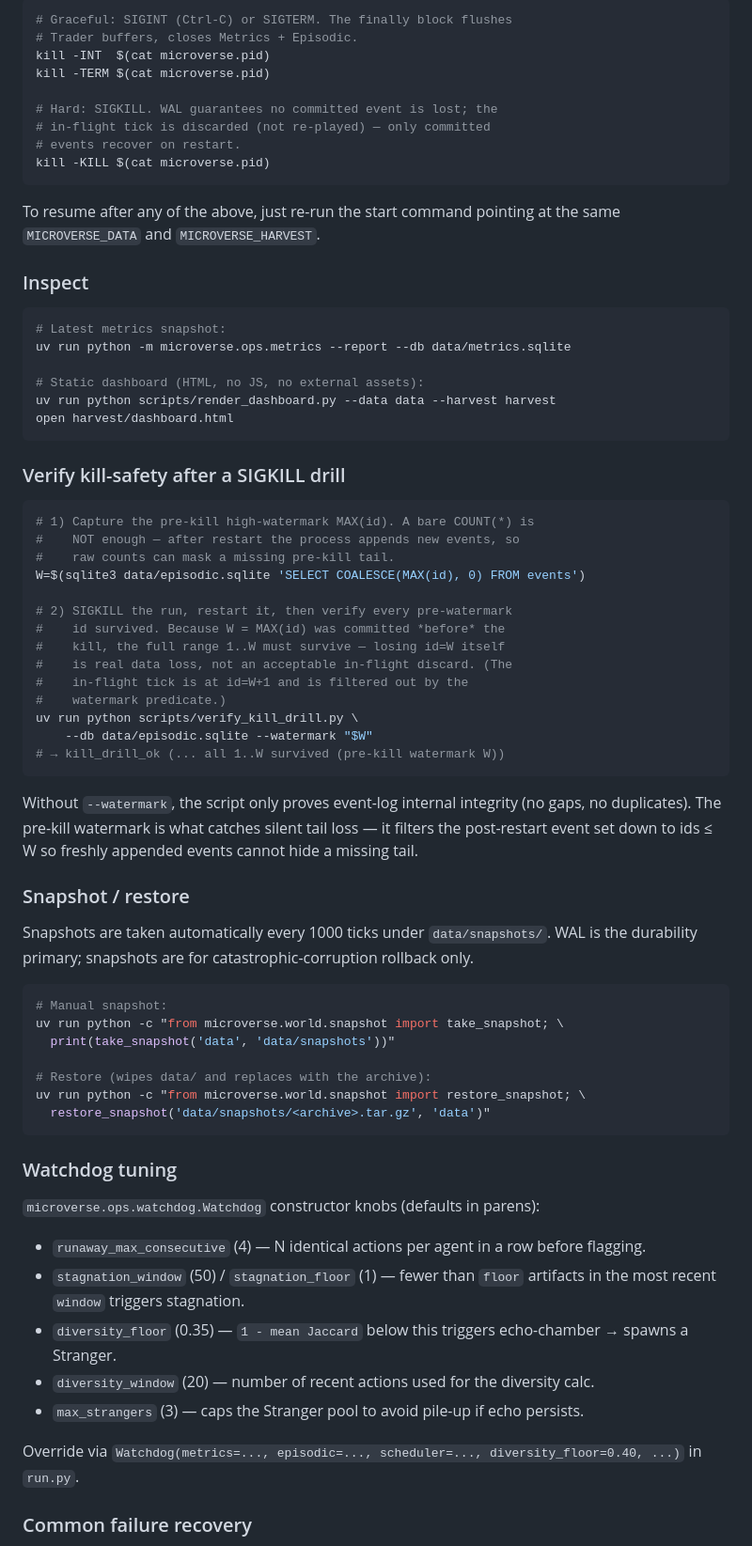
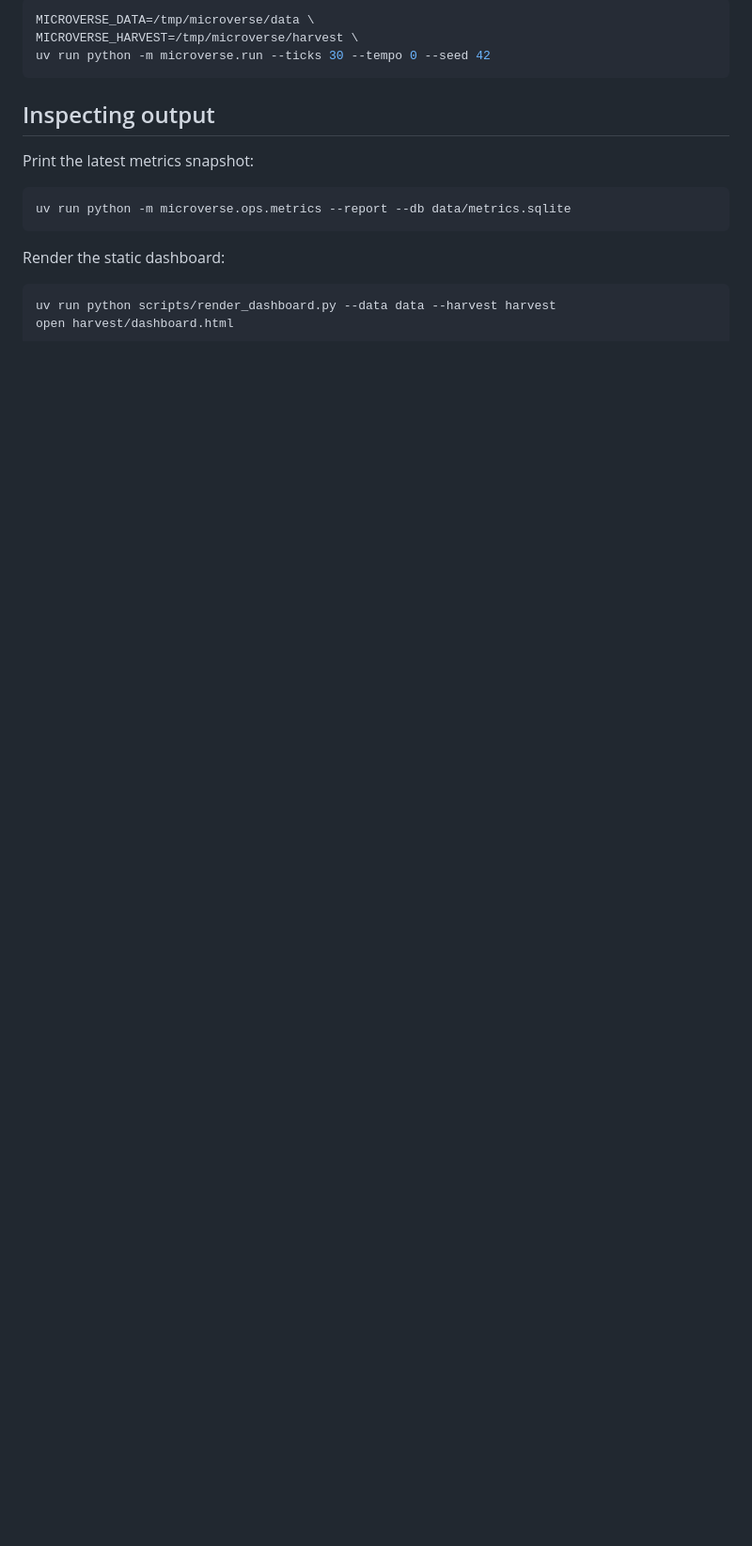
Before and after one commit to TheIllusionOfLife/microverse, a Markdown page: README.md, the part around one of its changes. Shown at 94% size. Drawn GitHub-style; blank space fills up the shorter version.

````diff
--- a/README.md
+++ b/README.md
@@ -30,75 +91,22 @@ Environment overrides:
 
 ```bash
-# Graceful: SIGINT (Ctrl-C) or SIGTERM. The finally block flushes
-# Trader buffers, closes Metrics + Episodic.
-kill -INT  $(cat microverse.pid)
-kill -TERM $(cat microverse.pid)
-
-# Hard: SIGKILL. WAL guarantees no committed event is lost; the
-# in-flight tick is discarded (not re-played) — only committed
-# events recover on restart.
-kill -KILL $(cat microverse.pid)
+MICROVERSE_DATA=/tmp/microverse/data \
+MICROVERSE_HARVEST=/tmp/microverse/harvest \
+uv run python -m microverse.run --ticks 30 --tempo 0 --seed 42
 ```
 
-To resume after any of the above, just re-run the start command pointing at the same `MICROVERSE_DATA` and `MICROVERSE_HARVEST`.
+## Inspecting output
 
-### Inspect
+Print the latest metrics snapshot:
 
 ```bash
-# Latest metrics snapshot:
 uv run python -m microverse.ops.metrics --report --db data/metrics.sqlite
+```
 
-# Static dashboard (HTML, no JS, no external assets):
+Render the static dashboard:
+
+```bash
 uv run python scripts/render_dashboard.py --data data --harvest harvest
 open harvest/dashboard.html
 ```
 
-### Verify kill-safety after a SIGKILL drill
-
-```bash
-# 1) Capture the pre-kill high-watermark MAX(id). A bare COUNT(*) is
-#    NOT enough — after restart the process appends new events, so
-#    raw counts can mask a missing pre-kill tail.
-W=$(sqlite3 data/episodic.sqlite 'SELECT COALESCE(MAX(id), 0) FROM events')
-
-# 2) SIGKILL the run, restart it, then verify every pre-watermark
-#    id survived. Because W = MAX(id) was committed *before* the
-#    kill, the full range 1..W must survive — losing id=W itself
-#    is real data loss, not an acceptable in-flight discard. (The
-#    in-flight tick is at id=W+1 and is filtered out by the
-#    watermark predicate.)
-uv run python scripts/verify_kill_drill.py \
-    --db data/episodic.sqlite --watermark "$W"
-# → kill_drill_ok (... all 1..W survived (pre-kill watermark W))
-```
-
-Without `--watermark`, the script only proves event-log internal integrity (no gaps, no duplicates). The pre-kill watermark is what catches silent tail loss — it filters the post-restart event set down to ids ≤ W so freshly appended events cannot hide a missing tail.
-
-### Snapshot / restore
-
-Snapshots are taken automatically every 1000 ticks under `data/snapshots/`. WAL is the durability primary; snapshots are for catastrophic-corruption rollback only.
-
-```bash
-# Manual snapshot:
-uv run python -c "from microverse.world.snapshot import take_snapshot; \
-  print(take_snapshot('data', 'data/snapshots'))"
-
-# Restore (wipes data/ and replaces with the archive):
-uv run python -c "from microverse.world.snapshot import restore_snapshot; \
-  restore_snapshot('data/snapshots/<archive>.tar.gz', 'data')"
-```
-
-### Watchdog tuning
-
-`microverse.ops.watchdog.Watchdog` constructor knobs (defaults in parens):
-
-- `runaway_max_consecutive` (4) — N identical actions per agent in a row before flagging.
-- `stagnation_window` (50) / `stagnation_floor` (1) — fewer than `floor` artifacts in the most recent `window` triggers stagnation.
-- `diversity_floor` (0.35) — `1 - mean Jaccard` below this triggers echo-chamber → spawns a Stranger.
-- `diversity_window` (20) — number of recent actions used for the diversity calc.
-- `max_strangers` (3) — caps the Stranger pool to avoid pile-up if echo persists.
-
-Override via `Watchdog(metrics=..., episodic=..., scheduler=..., diversity_floor=0.40, ...)` in `run.py`.
-
-### Common failure recovery
-
````
Also changed, not shown: other parts of README.md (+189 -42 lines).
